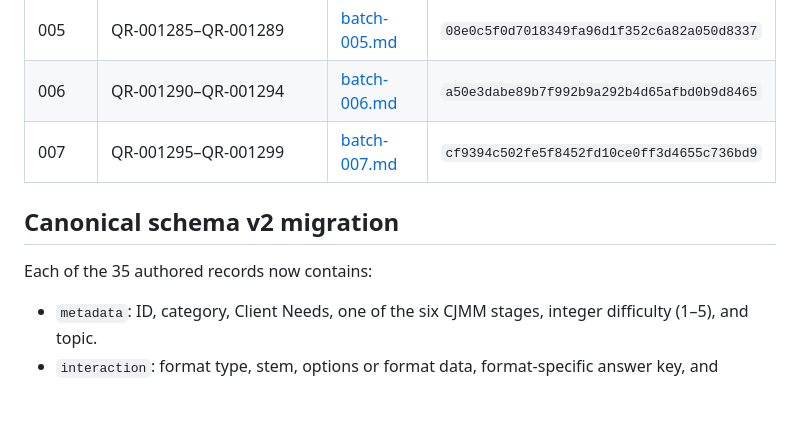
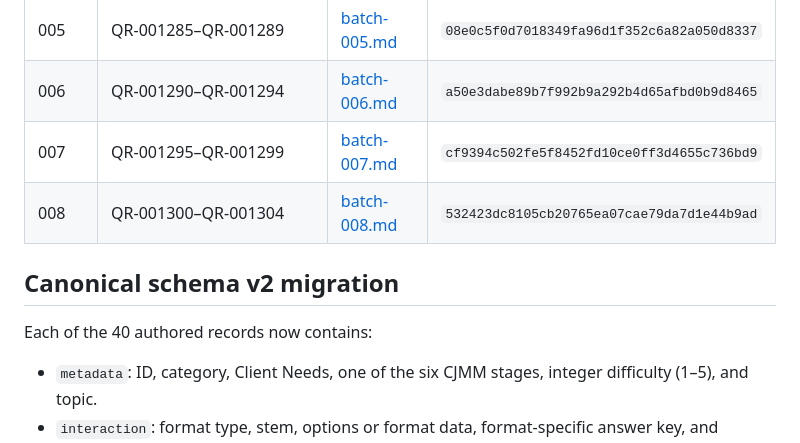
Before and after one commit to Archonline/QuickRN, a Markdown page: reports/clinical-content-batches/summary.md, the part around one of its changes. GitHub-like rendering; blank space fills up the shorter version.

```diff
--- a/reports/clinical-content-batches/summary.md
+++ b/reports/clinical-content-batches/summary.md
@@ -18,10 +18,11 @@
 | 005 | QR-001285–QR-001289 | [batch-005.md](batch-005.md) | `08e0c5f0d7018349fa96d1f352c6a82a050d8337` |
 | 006 | QR-001290–QR-001294 | [batch-006.md](batch-006.md) | `a50e3dabe89b7f992b9a292b4d65afbd0b9d8465` |
 | 007 | QR-001295–QR-001299 | [batch-007.md](batch-007.md) | `cf9394c502fe5f8452fd10ce0ff3d4655c736bd9` |
+| 008 | QR-001300–QR-001304 | [batch-008.md](batch-008.md) | `532423dc8105cb20765ea07cae79da7d1e44b9ad` |
 
 ## Canonical schema v2 migration
 
-Each of the 35 authored records now contains:
+Each of the 40 authored records now contains:
 
 - `metadata`: ID, category, Client Needs, one of the six CJMM stages, integer difficulty (1–5), and topic.
 - `interaction`: format type, stem, options or format data, format-specific answer key, and scoring method.
```
Also changed, not shown: other parts of reports/clinical-content-batches/summary.md (+8 -8 lines).
